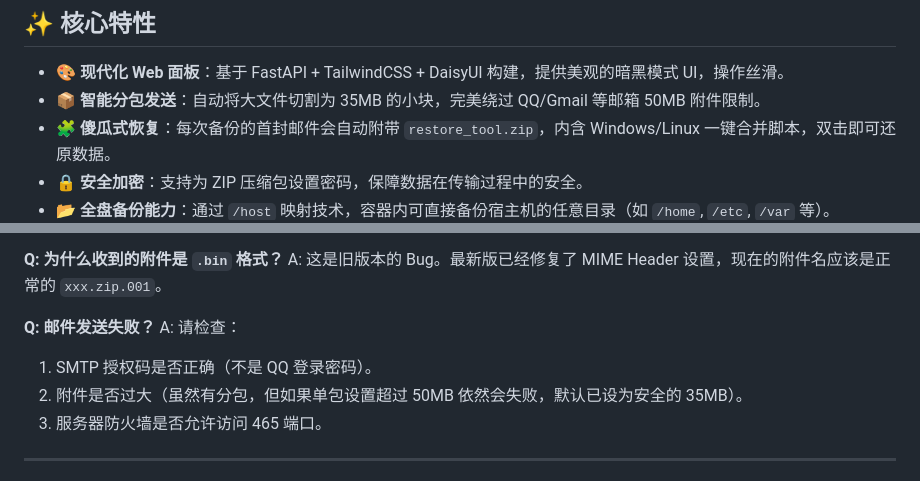
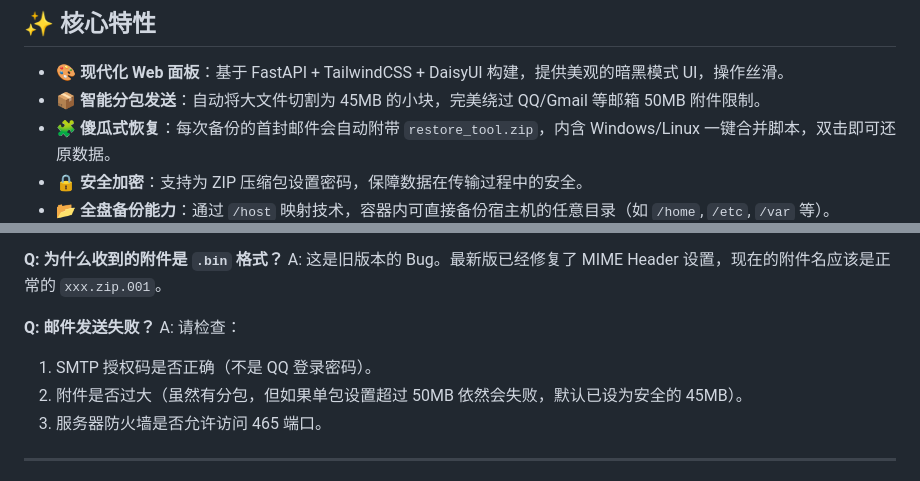
Before and after one commit to workerspages/mail-backup, a Markdown page: README.md, 2 parts joined by grey strips. GitHub-like rendering.

```diff
--- a/README.md
+++ b/README.md
@@ -14,7 +14,7 @@
 ## ✨ 核心特性
 
 *   **🎨 现代化 Web 面板**：基于 FastAPI + TailwindCSS + DaisyUI 构建，提供美观的暗黑模式 UI，操作丝滑。
-*   **📦 智能分包发送**：自动将大文件切割为 35MB 的小块，完美绕过 QQ/Gmail 等邮箱 50MB 附件限制。
+*   **📦 智能分包发送**：自动将大文件切割为 45MB 的小块，完美绕过 QQ/Gmail 等邮箱 50MB 附件限制。
 *   **🧩 傻瓜式恢复**：每次备份的首封邮件会自动附带 `restore_tool.zip`，内含 Windows/Linux 一键合并脚本，双击即可还原数据。
 *   **🔒 安全加密**：支持为 ZIP 压缩包设置密码，保障数据在传输过程中的安全。
 *   **📂 全盘备份能力**：通过 `/host` 映射技术，容器内可直接备份宿主机的任意目录（如 `/home`, `/etc`, `/var` 等）。
@@ -146,7 +146,7 @@ A: 这是旧版本的 Bug。最新版已经修复了 MIME Header 设置，现在
 **Q: 邮件发送失败？**
 A: 请检查：
 1. SMTP 授权码是否正确（不是 QQ 登录密码）。
-2. 附件是否过大（虽然有分包，但如果单包设置超过 50MB 依然会失败，默认已设为安全的 35MB）。
+2. 附件是否过大（虽然有分包，但如果单包设置超过 50MB 依然会失败，默认已设为安全的 45MB）。
 3. 服务器防火墙是否允许访问 465 端口。
 
 ---
```
